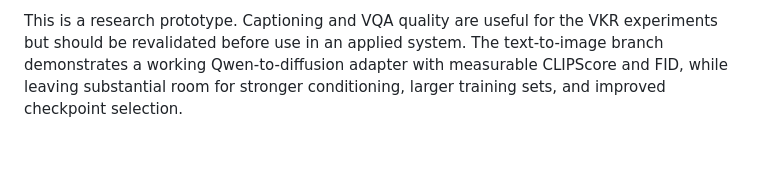
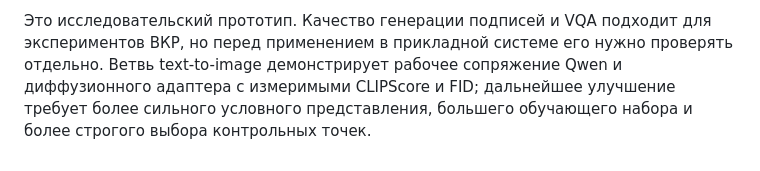
Before and after one commit to vc-charkin/vlm-diffadapter-qwen2-0.5b, a Markdown page: README.md, the part around one of its changes. Drawn GitHub-style.

```diff
--- a/README.md
+++ b/README.md
@@ -169,6 +168,7 @@ explicitly needed.
 
-This is a research prototype. Captioning and VQA quality are useful for the VKR
-experiments but should be revalidated before use in an applied system. The
-text-to-image branch demonstrates a working Qwen-to-diffusion adapter with
-measurable CLIPScore and FID, while leaving substantial room for stronger
-conditioning, larger training sets, and improved checkpoint selection.
+Это исследовательский прототип. Качество генерации подписей и VQA подходит для
+экспериментов ВКР, но перед применением в прикладной системе его нужно
+проверять отдельно. Ветвь text-to-image демонстрирует рабочее сопряжение Qwen и
+диффузионного адаптера с измеримыми CLIPScore и FID; дальнейшее улучшение
+требует более сильного условного представления, большего обучающего набора и
+более строгого выбора контрольных точек.
```
Also changed, not shown: other parts of README.md (+72 -73 lines).
